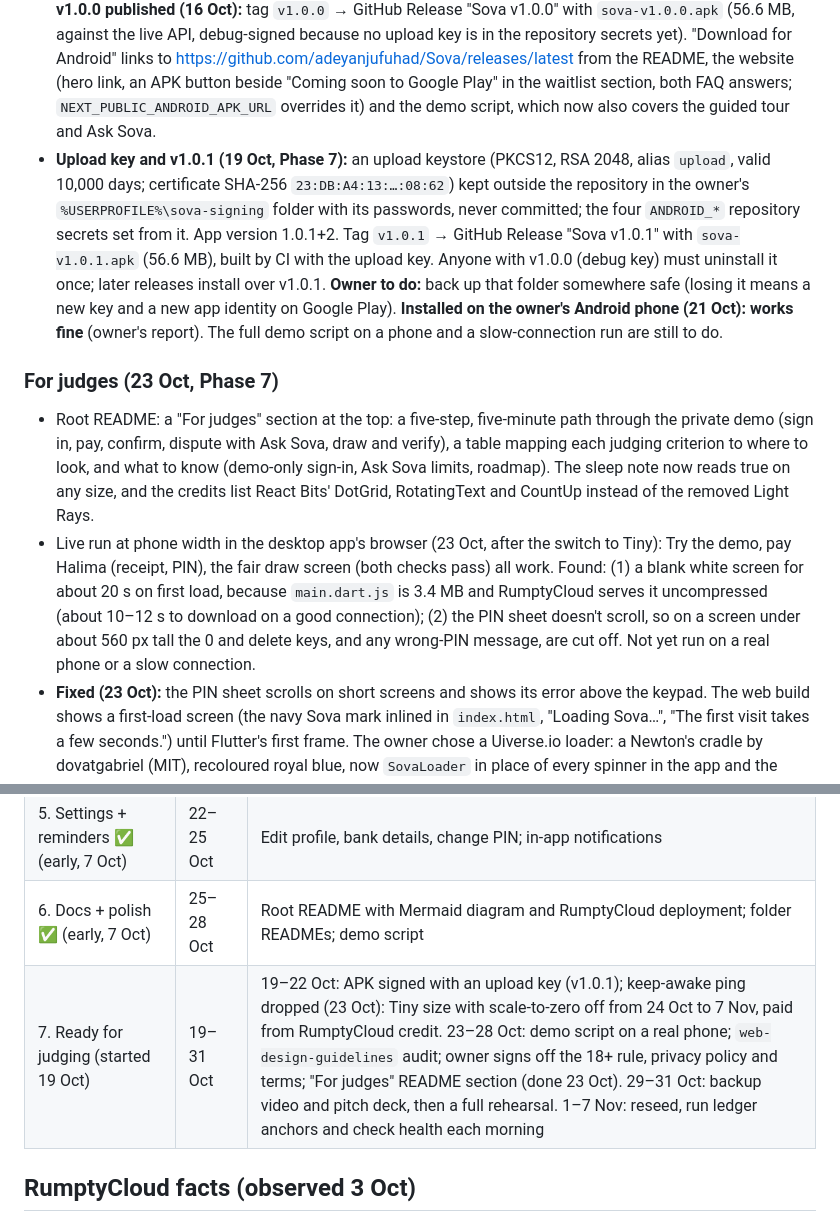
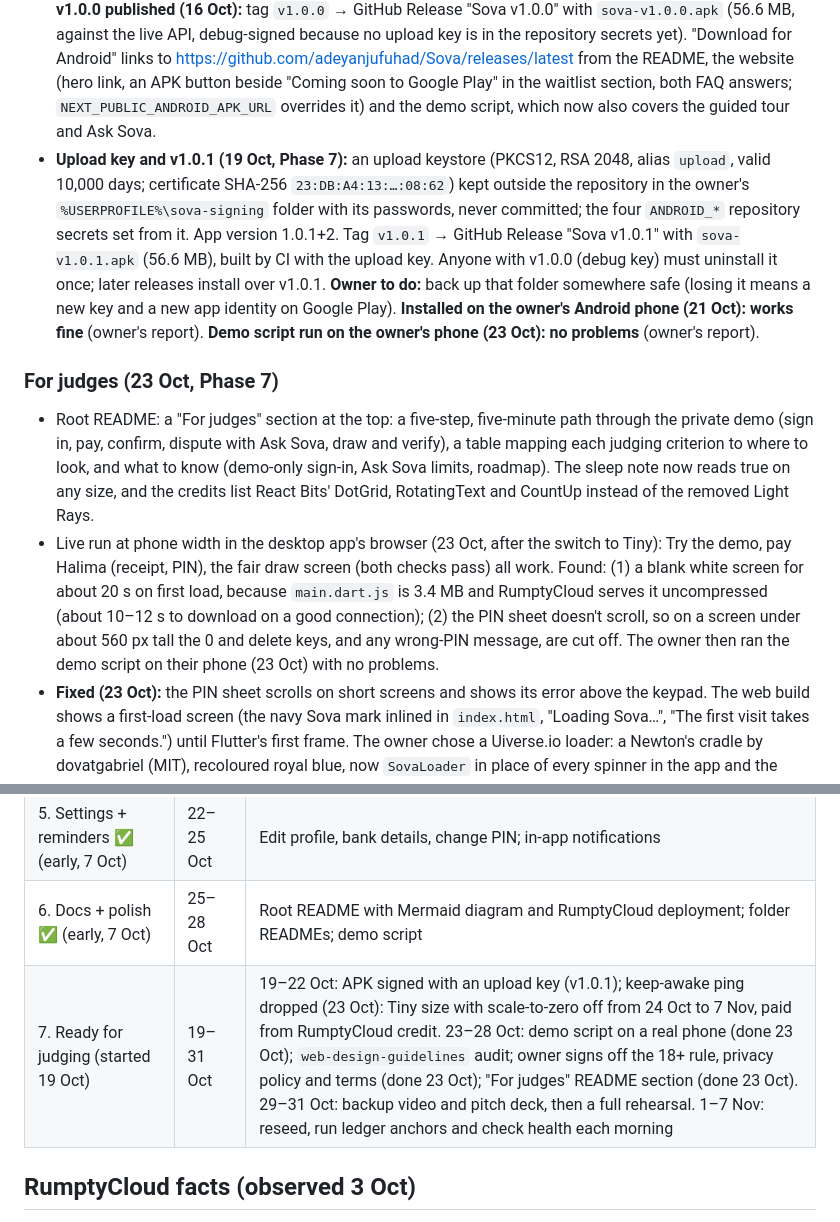
Before and after one commit to adeyanjufuhad/Sova, a Markdown page: docs/STATUS.md, 2 parts joined by grey strips. Rendered like a GitHub page.

Commit message:
Record the phone demo run and the privacy and terms sign-off

```diff
--- a/docs/STATUS.md
+++ b/docs/STATUS.md
@@ -186,11 +186,11 @@ Earlier hosting (Neon database, Vercel) is replaced by RumptyCloud for the hacka
 - App: "Leave this circle" / "Cancel this circle" under the invite code while forming; a cancelled panel and a "Finished" tab that holds completed and cancelled circles; Record tab → Delete account (what goes, what stays, when it's allowed; disabled on the demo account). Checked in the browser on the demo backend (join, leave, back on Circles). Flutter tests: 66 (8 new).
 - Website: verify page describes the two new ledger entries; privacy policy and terms describe in-app deletion.
 - Android: `.github/workflows/android-apk.yml`, INTERNET permission in the release manifest, release signing from `key.properties` (see `app/README.md`). A release APK built locally (53.7 MB, debug-signed). **v1.0.0 published (16 Oct):** tag `v1.0.0` → GitHub Release "Sova v1.0.0" with `sova-v1.0.0.apk` (56.6 MB, against the live API, debug-signed because no upload key is in the repository secrets yet). "Download for Android" links to https://github.com/adeyanjufuhad/Sova/releases/latest from the README, the website (hero link, an APK button beside "Coming soon to Google Play" in the waitlist section, both FAQ answers; `NEXT_PUBLIC_ANDROID_APK_URL` overrides it) and the demo script, which now also covers the guided tour and Ask Sova.
-- **Upload key and v1.0.1 (19 Oct, Phase 7):** an upload keystore (PKCS12, RSA 2048, alias `upload`, valid 10,000 days; certificate SHA-256 `23:DB:A4:13:…:08:62`) kept outside the repository in the owner's `%USERPROFILE%\sova-signing` folder with its passwords, never committed; the four `ANDROID_*` repository secrets set from it. App version 1.0.1+2. Tag `v1.0.1` → GitHub Release "Sova v1.0.1" with `sova-v1.0.1.apk` (56.6 MB), built by CI with the upload key. Anyone with v1.0.0 (debug key) must uninstall it once; later releases install over v1.0.1. **Owner to do:** back up that folder somewhere safe (losing it means a new key and a new app identity on Google Play). **Installed on the owner's Android phone (21 Oct): works fine** (owner's report). The full demo script on a phone and a slow-connection run are still to do.
+- **Upload key and v1.0.1 (19 Oct, Phase 7):** an upload keystore (PKCS12, RSA 2048, alias `upload`, valid 10,000 days; certificate SHA-256 `23:DB:A4:13:…:08:62`) kept outside the repository in the owner's `%USERPROFILE%\sova-signing` folder with its passwords, never committed; the four `ANDROID_*` repository secrets set from it. App version 1.0.1+2. Tag `v1.0.1` → GitHub Release "Sova v1.0.1" with `sova-v1.0.1.apk` (56.6 MB), built by CI with the upload key. Anyone with v1.0.0 (debug key) must uninstall it once; later releases install over v1.0.1. **Owner to do:** back up that folder somewhere safe (losing it means a new key and a new app identity on Google Play). **Installed on the owner's Android phone (21 Oct): works fine** (owner's report). **Demo script run on the owner's phone (23 Oct): no problems** (owner's report).
 
 ### For judges (23 Oct, Phase 7)
 - Root README: a "For judges" section at the top: a five-step, five-minute path through the private demo (sign in, pay, confirm, dispute with Ask Sova, draw and verify), a table mapping each judging criterion to where to look, and what to know (demo-only sign-in, Ask Sova limits, roadmap). The sleep note now reads true on any size, and the credits list React Bits' DotGrid, RotatingText and CountUp instead of the removed Light Rays.
-- Live run at phone width in the desktop app's browser (23 Oct, after the switch to Tiny): Try the demo, pay Halima (receipt, PIN), the fair draw screen (both checks pass) all work. Found: (1) a blank white screen for about 20 s on first load, because `main.dart.js` is 3.4 MB and RumptyCloud serves it uncompressed (about 10–12 s to download on a good connection); (2) the PIN sheet doesn't scroll, so on a screen under about 560 px tall the 0 and delete keys, and any wrong-PIN message, are cut off. Not yet run on a real phone or a slow connection.
+- Live run at phone width in the desktop app's browser (23 Oct, after the switch to Tiny): Try the demo, pay Halima (receipt, PIN), the fair draw screen (both checks pass) all work. Found: (1) a blank white screen for about 20 s on first load, because `main.dart.js` is 3.4 MB and RumptyCloud serves it uncompressed (about 10–12 s to download on a good connection); (2) the PIN sheet doesn't scroll, so on a screen under about 560 px tall the 0 and delete keys, and any wrong-PIN message, are cut off. The owner then ran the demo script on their phone (23 Oct) with no problems.
 - **Fixed (23 Oct):** the PIN sheet scrolls on short screens and shows its error above the keypad. The web build shows a first-load screen (the navy Sova mark inlined in `index.html`, "Loading Sova…", "The first visit takes a few seconds.") until Flutter's first frame. The owner chose a Uiverse.io loader: a Newton's cradle by dovatgabriel (MIT), recoloured royal blue, now `SovaLoader` in place of every spinner in the app and the same cradle in CSS on the first-load screen; still under reduced motion. Flutter tests: 71 (2 new). Checked live after the deploy, in the 522 px-tall browser pane: the loading screen shows, the cradle runs in the app, and the PIN sheet scrolls to the 0 key, so confirming Emeka's payment worked end to end. A returning visitor's browser may keep the old `main.dart.js` until it revalidates (RumptyCloud sends no cache headers).
 
 ### Performance measured (16 Oct, sprint week 3)
@@ -257,7 +257,7 @@ Earlier hosting (Neon database, Vercel) is replaced by RumptyCloud for the hacka
 | 4. Fair draw + trust screens ✅ (early, 7 Oct) | 17–22 Oct | Commit-reveal draw with animation and verification; Sova Score card from the database; swaps, handovers, disputes with votes; collected-then-stopped flag |
 | 5. Settings + reminders ✅ (early, 7 Oct) | 22–25 Oct | Edit profile, bank details, change PIN; in-app notifications |
 | 6. Docs + polish ✅ (early, 7 Oct) | 25–28 Oct | Root README with Mermaid diagram and RumptyCloud deployment; folder READMEs; demo script |
-| 7. Ready for judging (started 19 Oct) | 19–31 Oct | 19–22 Oct: APK signed with an upload key (v1.0.1); keep-awake ping dropped (23 Oct): Tiny size with scale-to-zero off from 24 Oct to 7 Nov, paid from RumptyCloud credit. 23–28 Oct: demo script on a real phone; `web-design-guidelines` audit; owner signs off the 18+ rule, privacy policy and terms; "For judges" README section (done 23 Oct). 29–31 Oct: backup video and pitch deck, then a full rehearsal. 1–7 Nov: reseed, run ledger anchors and check health each morning |
+| 7. Ready for judging (started 19 Oct) | 19–31 Oct | 19–22 Oct: APK signed with an upload key (v1.0.1); keep-awake ping dropped (23 Oct): Tiny size with scale-to-zero off from 24 Oct to 7 Nov, paid from RumptyCloud credit. 23–28 Oct: demo script on a real phone (done 23 Oct); `web-design-guidelines` audit; owner signs off the 18+ rule, privacy policy and terms (done 23 Oct); "For judges" README section (done 23 Oct). 29–31 Oct: backup video and pitch deck, then a full rehearsal. 1–7 Nov: reseed, run ledger anchors and check health each morning |
 
 ## RumptyCloud facts (observed 3 Oct)
 
```
Also changed, not shown: other parts of docs/STATUS.md (+1 -1 lines).
